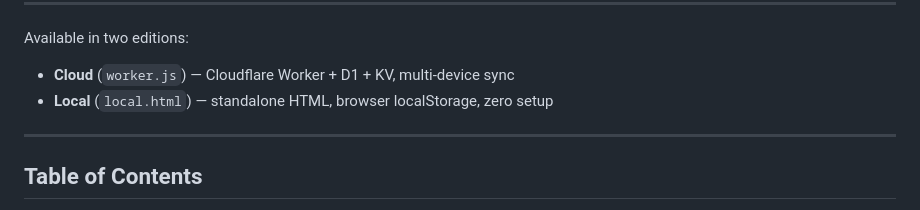
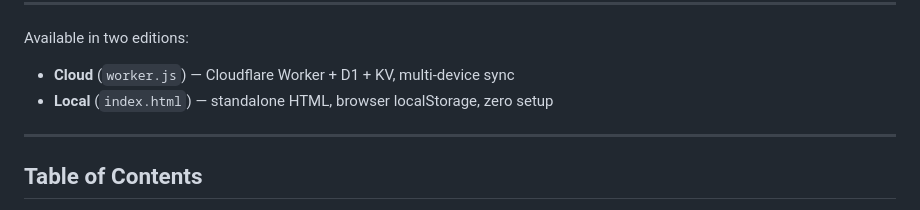
Before and after one commit to azadigh/TradeValut, a Markdown page: README.md, the part around the change. Drawn GitHub-style.

```diff
--- a/README.md
+++ b/README.md
@@ -17,7 +17,7 @@
 
 Available in two editions:
 - **Cloud** (`worker.js`) — Cloudflare Worker + D1 + KV, multi-device sync
-- **Local** (`local.html`) — standalone HTML, browser localStorage, zero setup
+- **Local** (`index.html`) — standalone HTML, browser localStorage, zero setup
 
 ---
 
```
